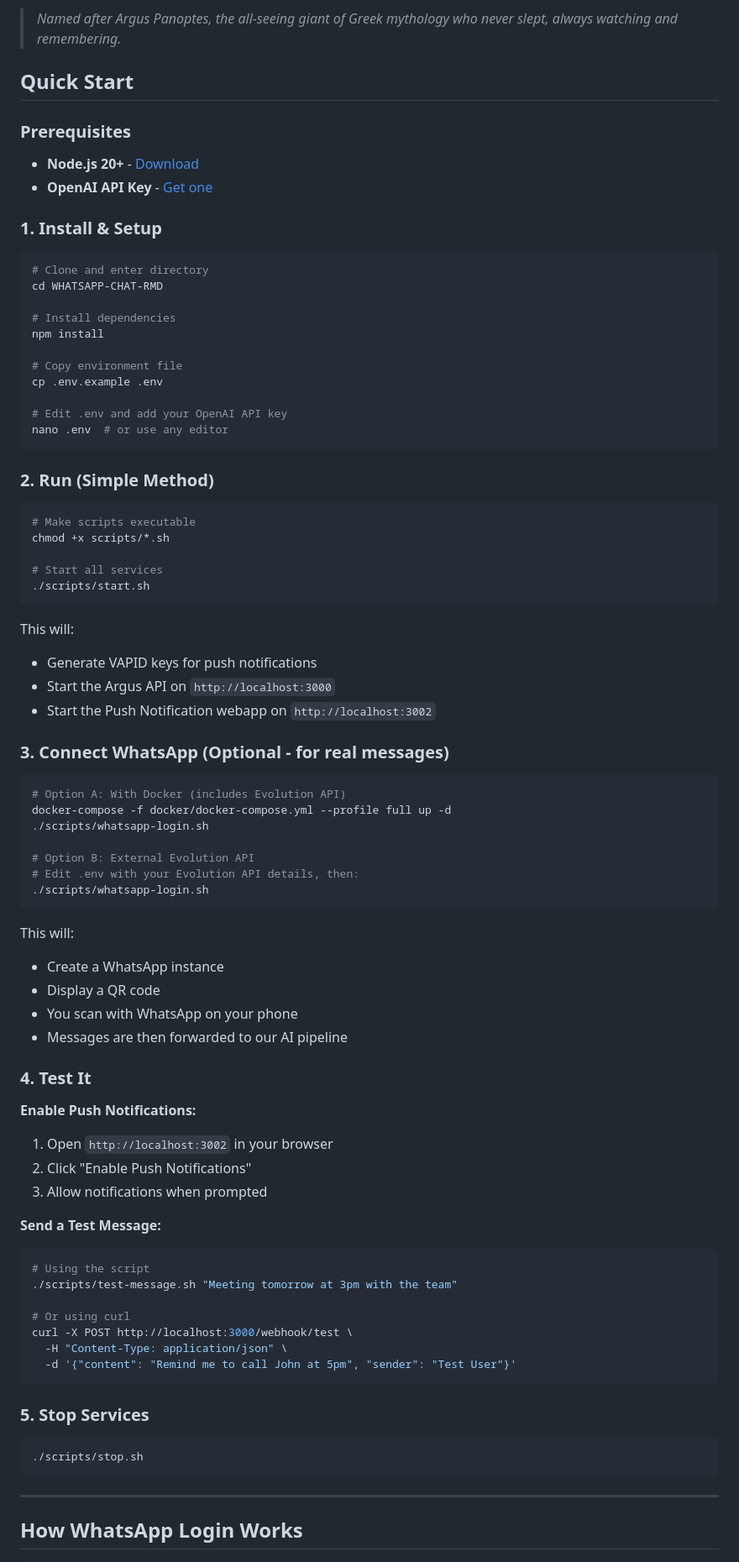
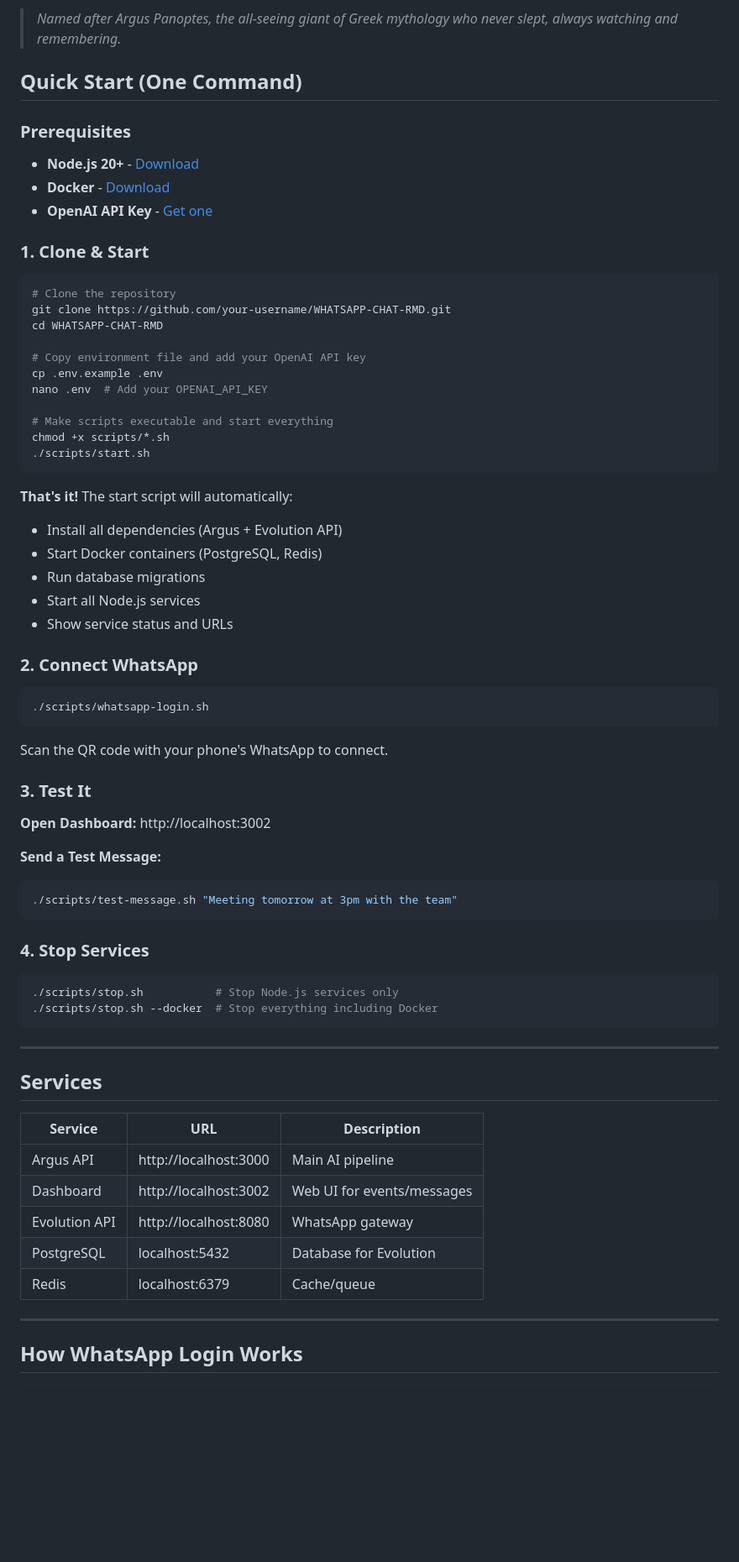
Before and after one commit to nityam2007/whatsapp-chat-rmd, a Markdown page: README.md, the part around the change. Shown at 84% size. GitHub-like rendering; blank space fills up the shorter version.

Commit message:
docs: simplify quick start with one-command setup

````diff
--- a/README.md
+++ b/README.md
@@ -4,85 +4,72 @@
 
 > *Named after Argus Panoptes, the all-seeing giant of Greek mythology who never slept, always watching and remembering.*
 
-## Quick Start
+## Quick Start (One Command)
 
 ### Prerequisites
 
 - **Node.js 20+** - [Download](https://nodejs.org)
+- **Docker** - [Download](https://docs.docker.com/get-docker/)
 - **OpenAI API Key** - [Get one](https://platform.openai.com/api-keys)
 
-### 1. Install & Setup
+### 1. Clone & Start
 
 ```bash
-# Clone and enter directory
+# Clone the repository
+git clone https://github.com/your-username/WHATSAPP-CHAT-RMD.git
 cd WHATSAPP-CHAT-RMD
 
-# Install dependencies
-npm install
+# Copy environment file and add your OpenAI API key
+cp .env.example .env
+nano .env  # Add your OPENAI_API_KEY
 
-# Copy environment file
-cp .env.example .env
-
-# Edit .env and add your OpenAI API key
-nano .env  # or use any editor
-```
-
-### 2. Run (Simple Method)
-
-```bash
-# Make scripts executable
+# Make scripts executable and start everything
 chmod +x scripts/*.sh
-
-# Start all services
 ./scripts/start.sh
 ```
 
-This will:
-- Generate VAPID keys for push notifications
-- Start the Argus API on `http://localhost:3000`
-- Start the Push Notification webapp on `http://localhost:3002`
+**That's it!** The start script will automatically:
+- Install all dependencies (Argus + Evolution API)
+- Start Docker containers (PostgreSQL, Redis)
+- Run database migrations
+- Start all Node.js services
+- Show service status and URLs
 
-### 3. Connect WhatsApp (Optional - for real messages)
+### 2. Connect WhatsApp
 
 ```bash
-# Option A: With Docker (includes Evolution API)
-docker-compose -f docker/docker-compose.yml --profile full up -d
-./scripts/whatsapp-login.sh
-
-# Option B: External Evolution API
-# Edit .env with your Evolution API details, then:
 ./scripts/whatsapp-login.sh
 ```
 
-This will:
-- Create a WhatsApp instance
-- Display a QR code
-- You scan with WhatsApp on your phone
-- Messages are then forwarded to our AI pipeline
+Scan the QR code with your phone's WhatsApp to connect.
 
-### 4. Test It
+### 3. Test It
 
-**Enable Push Notifications:**
-1. Open `http://localhost:3002` in your browser
-2. Click "Enable Push Notifications"
-3. Allow notifications when prompted
+**Open Dashboard:** http://localhost:3002
 
 **Send a Test Message:**
 ```bash
-# Using the script
 ./scripts/test-message.sh "Meeting tomorrow at 3pm with the team"
-
-# Or using curl
-curl -X POST http://localhost:3000/webhook/test \
-  -H "Content-Type: application/json" \
-  -d '{"content": "Remind me to call John at 5pm", "sender": "Test User"}'
 ```
 
-### 5. Stop Services
+### 4. Stop Services
 
 ```bash
-./scripts/stop.sh
+./scripts/stop.sh           # Stop Node.js services only
+./scripts/stop.sh --docker  # Stop everything including Docker
 ```
+
+---
+
+## Services
+
+| Service | URL | Description |
+|---------|-----|-------------|
+| Argus API | http://localhost:3000 | Main AI pipeline |
+| Dashboard | http://localhost:3002 | Web UI for events/messages |
+| Evolution API | http://localhost:8080 | WhatsApp gateway |
+| PostgreSQL | localhost:5432 | Database for Evolution |
+| Redis | localhost:6379 | Cache/queue |
 
 ---
 
````
